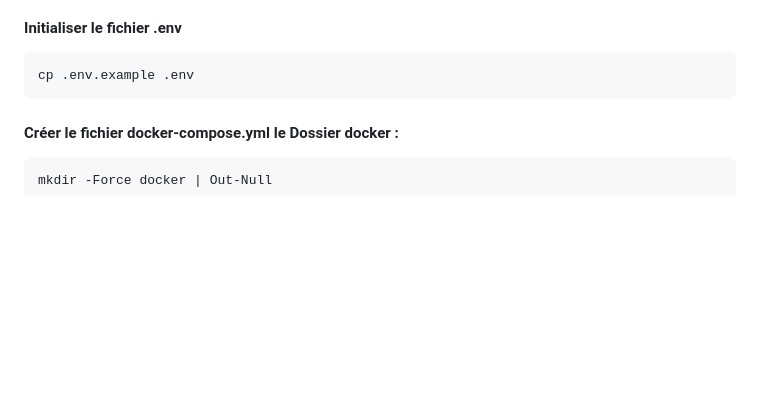
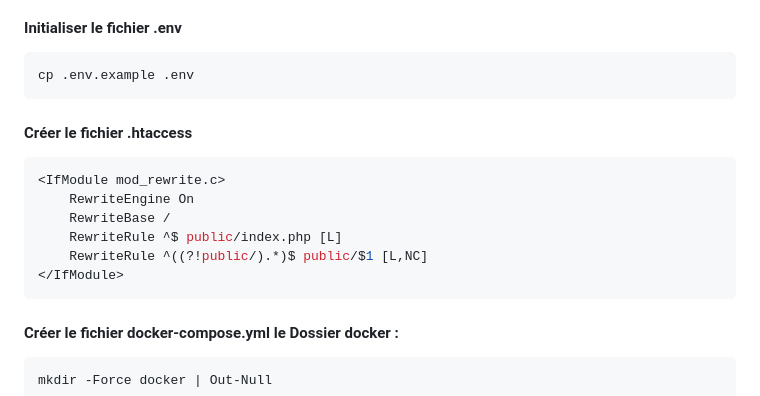
Before and after one commit to FERICHA/Rubex-Invoicer, a Markdown page: README.md, the part around the change. GitHub-like rendering; blank space fills up the shorter version.

````diff
--- a/README.md
+++ b/README.md
@@ -35,6 +35,15 @@ cd Rubex-Invoicer
 cp .env.example .env
 ```
 
+#### Créer le fichier .htaccess
+```bash
+<IfModule mod_rewrite.c>
+    RewriteEngine On
+    RewriteBase /
+    RewriteRule ^$ public/index.php [L]
+    RewriteRule ^((?!public/).*)$ public/$1 [L,NC]
+</IfModule>
+```
 
 #### Créer le fichier docker-compose.yml le Dossier docker :
 
````
